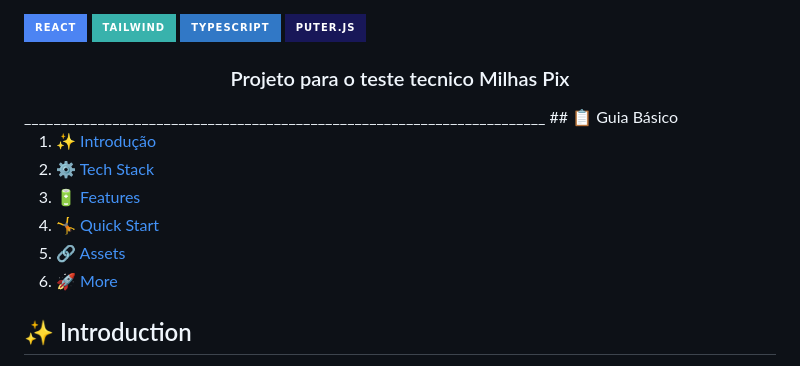
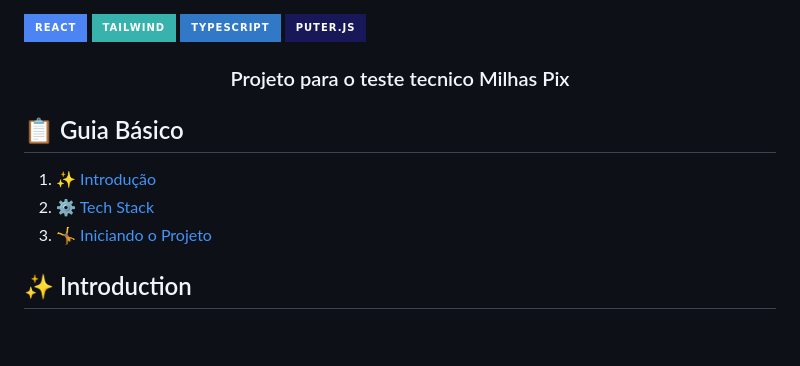
Before and after one commit to wll-machado/MilhasPix, a Markdown page: README.md, the part around the change. Drawn GitHub-style; badges without logos; blank space fills up the shorter version.

```diff
--- a/README.md
+++ b/README.md
@@ -6,15 +6,13 @@
 </div>
 
 <h3 align="center">Projeto para o teste tecnico Milhas Pix</h3>
-_______________________________________________________________________
+
 ## 📋 <a name="table">Guia Básico</a>
 
 1. ✨ [Introdução](#introduction)
 2. ⚙️ [Tech Stack](#tech-stack)
-3. 🔋 [Features](#features)
-4. 🤸 [Quick Start](#quick-start)
-5. 🔗 [Assets](#links)
-6. 🚀 [More](#more)
+3. 🤸 [Iniciando o Projeto](#quick-start)
+
 
 ## <a name="introduction">✨ Introduction</a>
 
```
